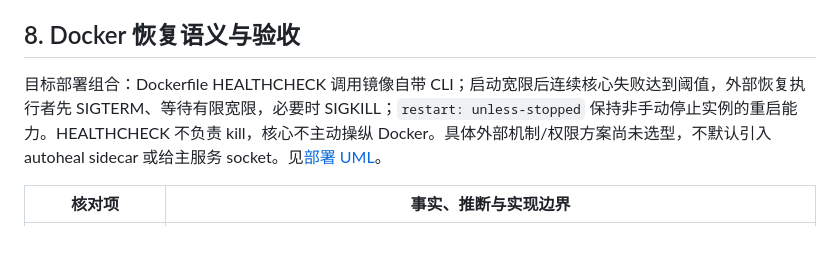
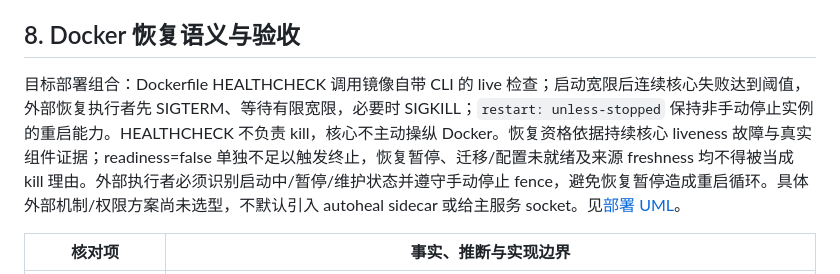
Before and after one commit to freesialuo/CalRelay, a Markdown page: docs/operations.md, the part around the change. GitHub-like rendering; blank space fills up the shorter version.

Commit message:
docs(health): exclude readiness and restore pause from recovery triggers

```diff
--- a/docs/operations.md
+++ b/docs/operations.md
@@ -125,7 +125,7 @@ SQLite WAL 需要同主机本地文件系统，不能把多节点容器共享的
 
 ## 8. Docker 恢复语义与验收
 
-目标部署组合：Dockerfile HEALTHCHECK 调用镜像自带 CLI；启动宽限后连续核心失败达到阈值，外部恢复执行者先 SIGTERM、等待有限宽限，必要时 SIGKILL；`restart: unless-stopped` 保持非手动停止实例的重启能力。HEALTHCHECK 不负责 kill，核心不主动操纵 Docker。具体外部机制/权限方案尚未选型，不默认引入 autoheal sidecar 或给主服务 socket。见[部署 UML](product-design.md#uml-部署恢复时序目标外部执行者待选型)。
+目标部署组合：Dockerfile HEALTHCHECK 调用镜像自带 CLI 的 live 检查；启动宽限后连续核心失败达到阈值，外部恢复执行者先 SIGTERM、等待有限宽限，必要时 SIGKILL；`restart: unless-stopped` 保持非手动停止实例的重启能力。HEALTHCHECK 不负责 kill，核心不主动操纵 Docker。恢复资格依据持续核心 liveness 故障与真实组件证据；readiness=false 单独不足以触发终止，恢复暂停、迁移/配置未就绪及来源 freshness 均不得被当成 kill 理由。外部执行者必须识别启动中/暂停/维护状态并遵守手动停止 fence，避免恢复暂停造成重启循环。具体外部机制/权限方案尚未选型，不默认引入 autoheal sidecar 或给主服务 socket。见[部署 UML](product-design.md#uml-部署恢复时序目标外部执行者待选型)。
 
 | 核对项 | 事实、推断与实现边界 |
 | --- | --- |
```
Also changed, not shown: docs/product-design.md (+3 -3 lines).
